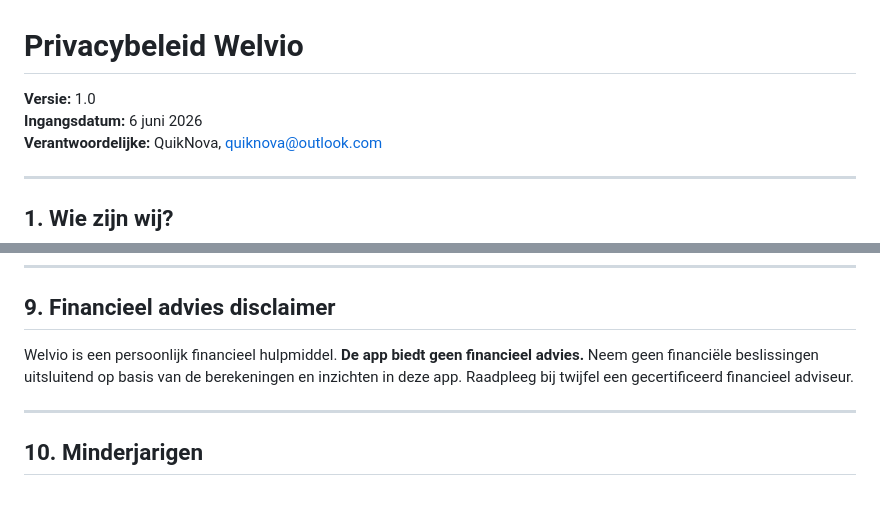
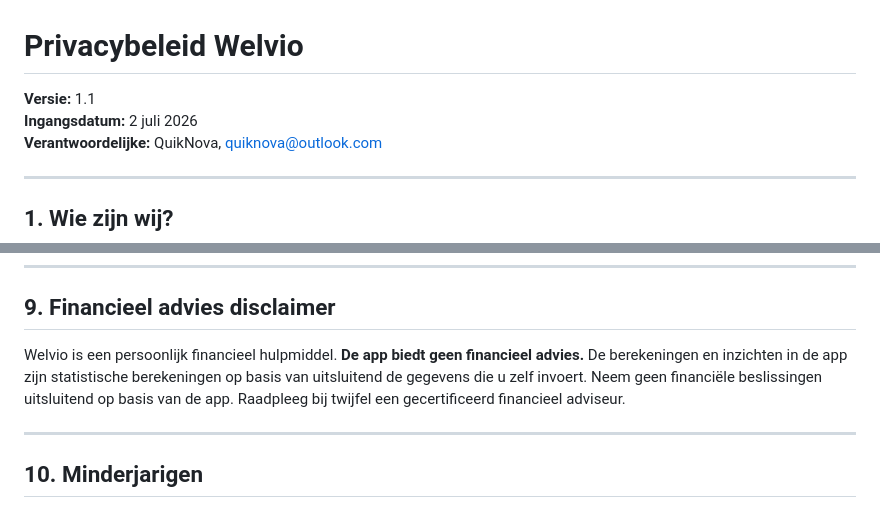
Before and after one commit to QuikNova-maker/welvio-legal, a Markdown page: privacy-policy.md, 2 parts joined by grey strips. Drawn GitHub-style.

```diff
--- a/privacy-policy.md
+++ b/privacy-policy.md
@@ -1,7 +1,7 @@
 # Privacybeleid Welvio
 
-**Versie:** 1.0
-**Ingangsdatum:** 6 juni 2026
+**Versie:** 1.1
+**Ingangsdatum:** 2 juli 2026
 **Verantwoordelijke:** QuikNova, quiknova@outlook.com
 
 ---
@@ -103,7 +105,7 @@ Financiële gegevens worden opgeslagen via de beveiligde sandbox-opslag van iOS
 
 ## 9. Financieel advies disclaimer
 
-Welvio is een persoonlijk financieel hulpmiddel. **De app biedt geen financieel advies.** Neem geen financiële beslissingen uitsluitend op basis van de berekeningen en inzichten in deze app. Raadpleeg bij twijfel een gecertificeerd financieel adviseur.
+Welvio is een persoonlijk financieel hulpmiddel. **De app biedt geen financieel advies.** De berekeningen en inzichten in de app zijn statistische berekeningen op basis van uitsluitend de gegevens die u zelf invoert. Neem geen financiële beslissingen uitsluitend op basis van de app. Raadpleeg bij twijfel een gecertificeerd financieel adviseur.
 
 ---
 
```
Also changed, not shown: other parts of privacy-policy.md (+12 -10 lines), terms-of-service.md (+15 -11 lines).
